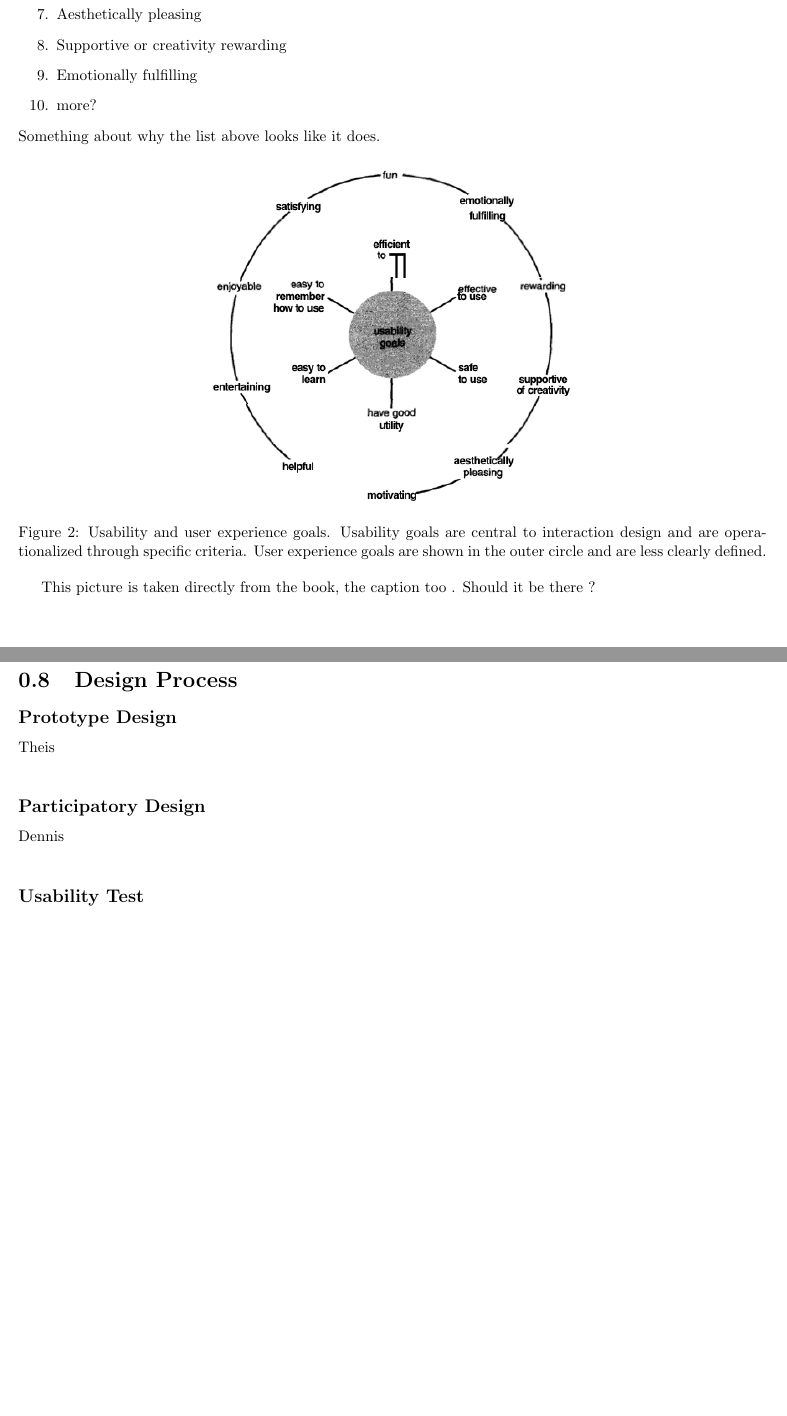
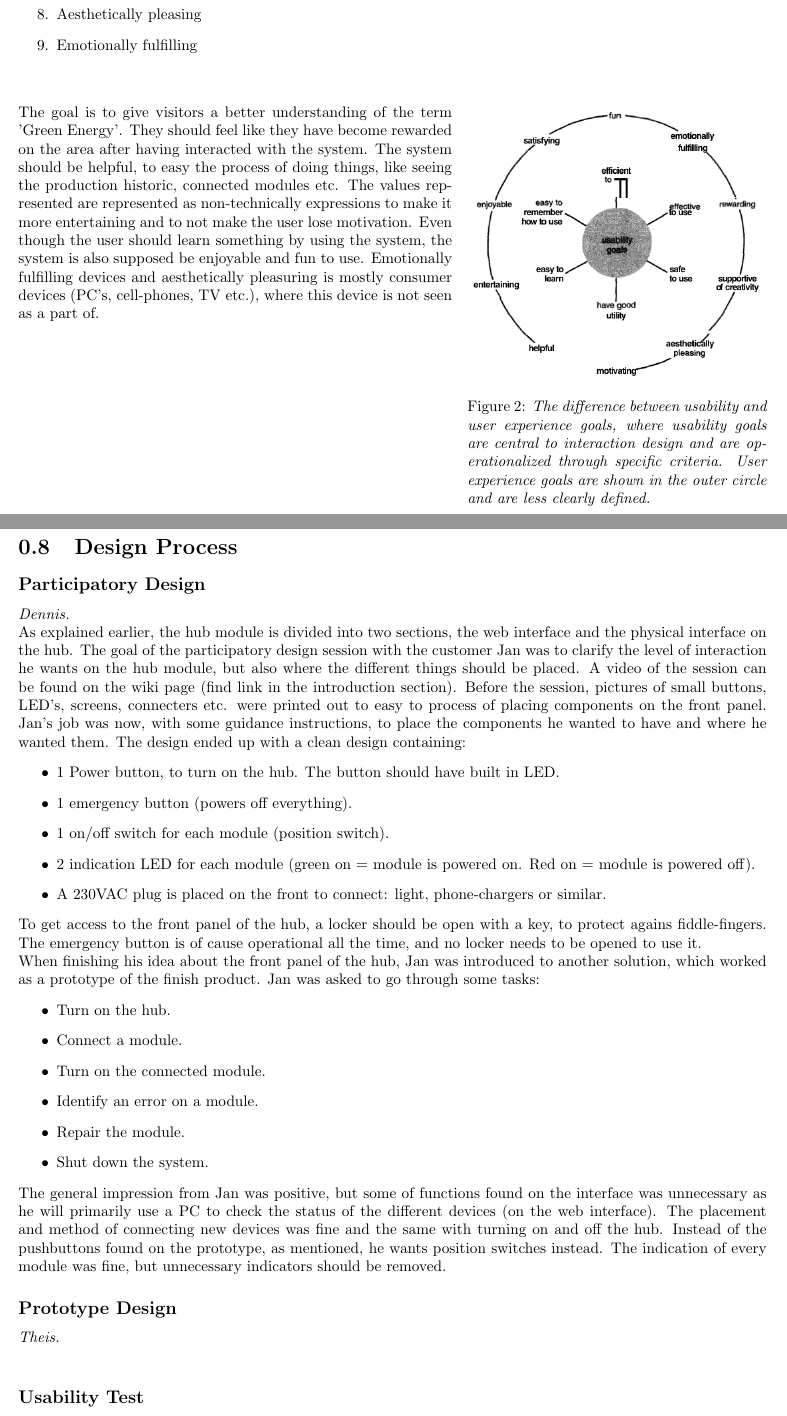
Before and after one commit to TeamUnix/InteractionDesign1, a LaTeX document (report.tex, which reads content/design_process.tex, content/user_experience_goals.tex, preamble.tex): two parts of pages 8 and 10 of 13 before the commit and two parts of pages 9 and 11 of 14 after it, joined at a grey line, cut so that both start at the same text, the shorter picture padded with empty space. Compiled offline with pdfLaTeX.

Commit message:
names added in all files. User exp + usability rewritten. Intro updated.

```diff
--- a/content/design_process.tex
+++ b/content/design_process.tex
@@ -1,6 +1,26 @@
 \section{Design Process}
-\subsection{Prototype Design}Theis\\
+\subsection{Participatory Design}\textit{Dennis.}\\
+As explained earlier, the hub module is divided into two sections, the web interface and the physical interface on the hub.
+The goal of the participatory design session with the customer Jan was to clarify the level of interaction he wants on the hub module, but also where the different things should be placed. A video of the session can be found on the wiki page (find link in the introduction section). Before the session, pictures of small buttons, LED's, screens, connecters etc. were printed out to easy to process of placing components on the front panel. Jan's job was now, with some guidance instructions, to place the components he wanted to have and where he wanted them. The design ended up with a clean design containing:
+\begin{itemize}
+	\item 1 Power button, to turn on the hub. The button should have built in LED.
+	\item 1 emergency button (powers off everything).
+	\item 1 on/off switch for each module (position switch).
+	\item 2 indication LED for each module (green on = module is powered on. Red on = module is powered off).
+	\item A 230VAC plug is placed on the front to connect: light, phone-chargers or similar.
+\end{itemize}
+To get access to the front panel of the hub, a locker should be open with a key, to protect agains fiddle-fingers. The emergency button is of cause operational all the time, and no locker needs to be opened to use it.
+\\When finishing his idea about the front panel of the hub, Jan was introduced to another solution, which worked as a prototype of the finish product. Jan was asked to go through some tasks:
+\begin{itemize}
+	\item Turn on the hub.
+	\item Connect a module.
+	\item Turn on the connected module.
+	\item Identify an error on a module.
+	\item Repair the module.
+	\item Shut down the system.
+\end{itemize}
+The general impression from Jan was positive, but some of functions found on the interface was unnecessary as he will primarily use a PC to check the status of the different devices (on the web interface). The placement and method of connecting new devices was fine and the same with turning on and off the hub. Instead of the pushbuttons found on the prototype, as mentioned, he wants position switches instead. The indication of every module was fine, but unnecessary indicators should be removed.
+\subsection{Prototype Design}\textit{Theis.}\\
 
-\subsection{Participatory Design}Dennis\\
 
-\subsection{Usability Test}Paulo\\
+\subsection{Usability Test}\textit{Paulo.}\\
--- a/content/user_experience_goals.tex
+++ b/content/user_experience_goals.tex
@@ -10,18 +12,17 @@ Down below the user experience goals are listed in numeric order:
 	\item Aesthetically pleasing
-	\item Supportive or creativity rewarding
 	\item Emotionally fulfilling
-	\item more?
 \end{enumerate}
-Something about why the list above looks like it does.
 
-\begin{figure}[h!]		%Remember to put the h!, to not fuck the sections.
- \begin{centering}
-  \includegraphics[width=0.5\textwidth]{images/usability_goals_diagram.png}
-   \caption{Usability and user experience goals. Usability goals are central to
+
+\begin{wrapfigure}{r}{0.4\textwidth}
+	\center
+		\setlength\fboxsep{0pt}
+		\setlength\fboxrule{0pt}
+		\fbox{\includegraphics[width=0.4\textwidth]{images/usability_goals_diagram.png}}
+   	\caption{\textit{The difference between usability and user experience goals, where  usability goals are central to
   			interaction design and are operationalized through specific criteria.
-  			User experience goals are shown in the outer circle and are less clearly defined.}
- \end{centering}
-\end{figure}
-
-This picture is taken directly from the book, the caption too . Should it be
-there ?
+  			User experience goals are shown in the outer circle and are less clearly defined.}}
+   	\label{fig:index_page_design}
+\end{wrapfigure}
+\textbf{ }\\ \\
+The goal is to give visitors a better understanding of the term 'Green Energy'. They should feel like they have become rewarded on the area after having interacted with the system. The system should be helpful, to easy the process of doing things, like seeing the production historic, connected modules etc. The values represented are represented as non-technically expressions to make it more entertaining and to not make the user lose motivation. Even though the user should learn something by using the system, the system is also supposed be enjoyable and fun to use. Emotionally fulfilling devices and aesthetically pleasuring is mostly consumer devices (PC's, cell-phones, TV etc.), where this device is not seen as a part of.
--- a/preamble.tex
+++ b/preamble.tex
@@ -10,6 +10,7 @@
 \usepackage{lastpage}
 \usepackage{multirow}
 \usepackage{float}
+\usepackage{wrapfig}
 
 \setcounter{secnumdepth}{1}
 \setcounter{tocdepth}{5}
```
Also changed, not shown: content/conclusion.tex (+1 -1 lines), content/introduction.tex (+5 -1 lines), content/problem_statement.tex (+1 -1 lines), content/process_description.tex (+1 -1 lines), content/references.tex (+0 -1 lines), content/stakeholder_analysis.tex (+1 -1 lines), content/task_description.tex (+1 -1 lines), content/usability_goals.tex (+13 -25 lines), report.tex (+1 -1 lines), content/user_experience_goals.tex (12 more changed lines), 1 other file.
